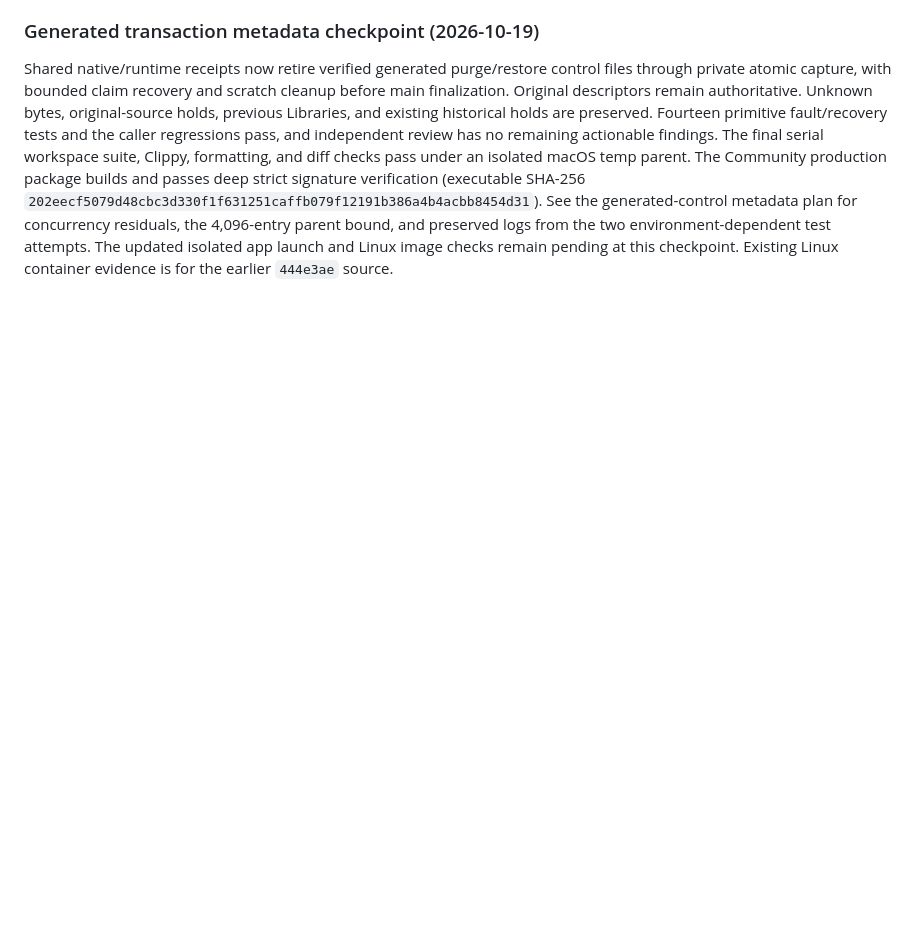
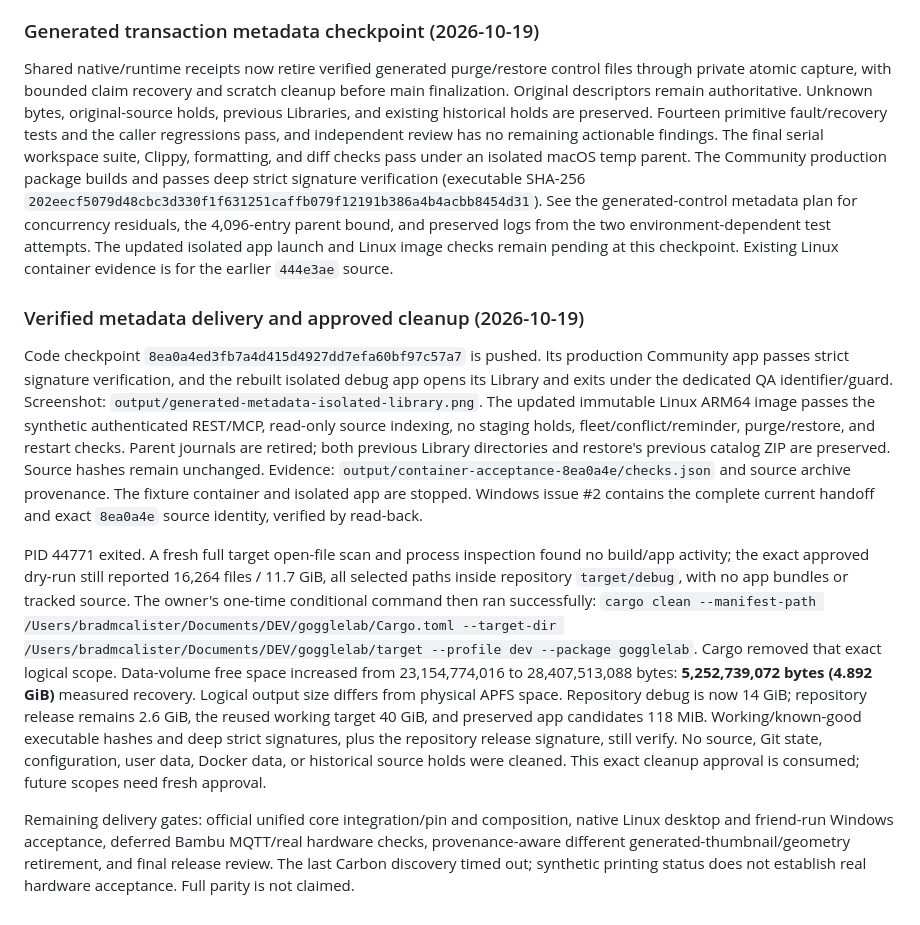
Before and after one commit to cubiclejuice/gogglelab, a Markdown page: docs/FREE-PRINTVENTORY-PARITY-PLAN.md, the part around one of its changes. Rendered like a GitHub page; blank space fills up the shorter version.

Commit message:
docs: record metadata delivery checks and approved build cleanup

```diff
--- a/docs/FREE-PRINTVENTORY-PARITY-PLAN.md
+++ b/docs/FREE-PRINTVENTORY-PARITY-PLAN.md
@@ -495,3 +495,37 @@ See the generated-control metadata plan for concurrency residuals, the 4,096-ent
 parent bound, and preserved logs from the two environment-dependent test attempts.
 The updated isolated app launch and Linux image checks remain pending at this
 checkpoint. Existing Linux container evidence is for the earlier `444e3ae` source.
+
+### Verified metadata delivery and approved cleanup (2026-10-19)
+
+Code checkpoint `8ea0a4ed3fb7a4d415d4927dd7efa60bf97c57a7` is pushed. Its production
+Community app passes strict signature verification, and the rebuilt isolated debug
+app opens its Library and exits under the dedicated QA identifier/guard. Screenshot:
+`output/generated-metadata-isolated-library.png`. The updated immutable Linux
+ARM64 image passes the synthetic authenticated REST/MCP, read-only source indexing,
+no staging holds, fleet/conflict/reminder, purge/restore, and restart checks. Parent
+journals are retired; both previous Library directories and restore's previous
+catalog ZIP are preserved. Source hashes remain unchanged. Evidence:
+`output/container-acceptance-8ea0a4e/checks.json` and source archive provenance.
+The fixture container and isolated app are stopped. Windows issue #2 contains the
+complete current handoff and exact `8ea0a4e` source identity, verified by read-back.
+
+PID 44771 exited. A fresh full target open-file scan and process inspection found
+no build/app activity; the exact approved dry-run still reported 16,264 files /
+11.7 GiB, all selected paths inside repository `target/debug`, with no app bundles
+or tracked source. The owner's one-time conditional command then ran successfully:
+`cargo clean --manifest-path /Users/bradmcalister/Documents/DEV/gogglelab/Cargo.toml --target-dir /Users/bradmcalister/Documents/DEV/gogglelab/target --profile dev --package gogglelab`.
+Cargo removed that exact logical scope. Data-volume free space increased from
+23,154,774,016 to 28,407,513,088 bytes: **5,252,739,072 bytes (4.892 GiB)** measured
+recovery. Logical output size differs from physical APFS space. Repository debug is
+now 14 GiB; repository release remains 2.6 GiB, the reused working target 40 GiB,
+and preserved app candidates 118 MiB. Working/known-good executable hashes and deep
+strict signatures, plus the repository release signature, still verify. No source,
+Git state, configuration, user data, Docker data, or historical source holds were
+cleaned. This exact cleanup approval is consumed; future scopes need fresh approval.
+
+Remaining delivery gates: official unified core integration/pin and composition,
+native Linux desktop and friend-run Windows acceptance, deferred Bambu MQTT/real
+hardware checks, provenance-aware different generated-thumbnail/geometry retirement,
+and final release review. The last Carbon discovery timed out; synthetic printing
+status does not establish real hardware acceptance. Full parity is not claimed.
```
Also changed, not shown: other parts of docs/FREE-PRINTVENTORY-PARITY-PLAN.md (+1 -1 lines), docs/GENERATED-CONTROL-METADATA-PLAN.md (+14 -3 lines).
